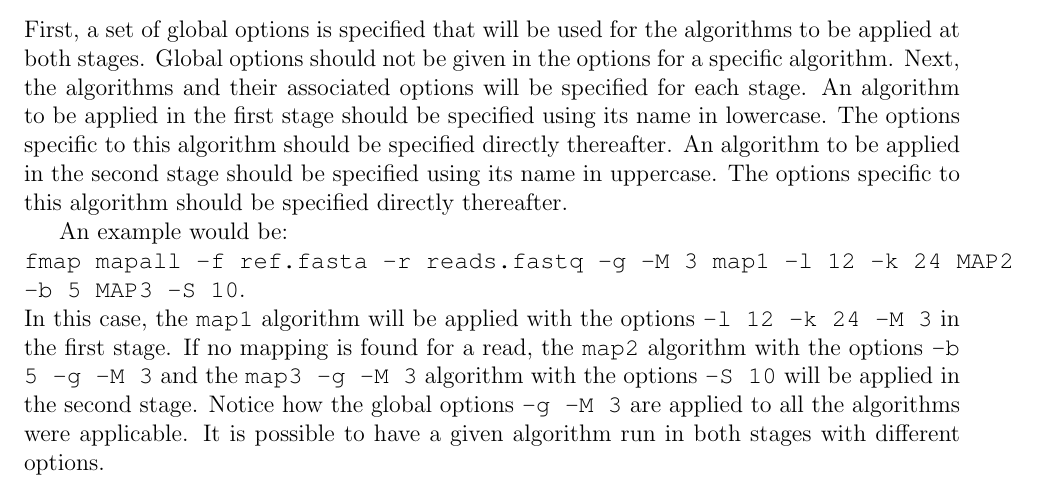
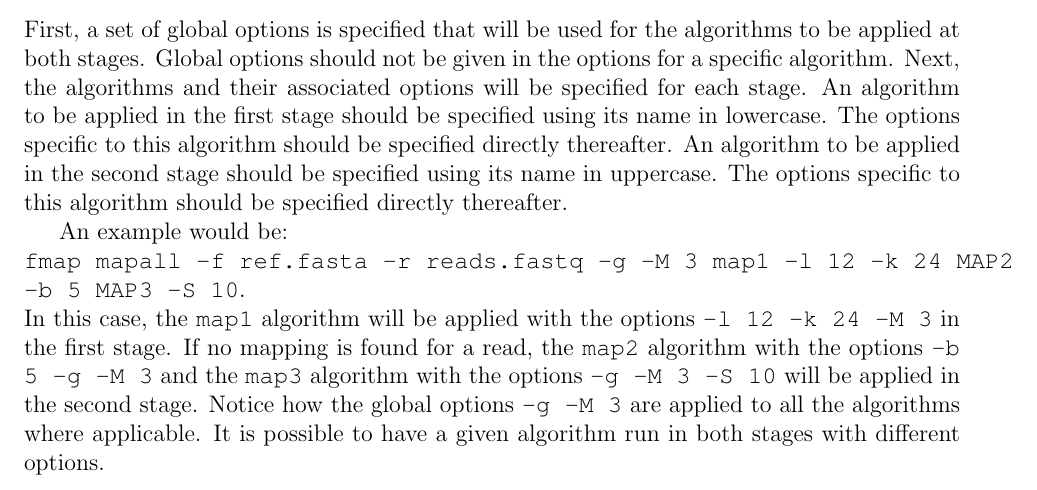
Before and after one commit to iontorrent/TMAP, a LaTeX book (doc/fmap-book.tex): part of page 16 of 21, cut so that both start at the same text. Compiled offline with pdfLaTeX.

Commit message:
* small typos in the manual

```diff
--- a/doc/fmap-book.tex
+++ b/doc/fmap-book.tex
@@ -385,8 +385,8 @@ The options specific to this algorithm should be specified directly thereafter.
 An example would be:\\
 \TT{fmap mapall -f ref.fasta -r reads.fastq -g -M 3 map1 -l 12 -k 24 MAP2 -b 5 MAP3 -S 10}.\\
 In this case, the \TT{map1} algorithm will be applied with the options \TT{-l 12 -k 24 -M 3} in the first stage.
-If no mapping is found for a read, the \TT{map2} algorithm with the options \TT{-b 5 -g -M 3} and the \TT{map3 -g -M 3} algorithm with the options \TT{-S 10} will be applied in the second stage.
-Notice how the global options \TT{-g -M 3} are applied to all the algorithms were applicable.
+If no mapping is found for a read, the \TT{map2} algorithm with the options \TT{-b 5 -g -M 3} and the \TT{map3} algorithm with the options \TT{-g -M 3 -S 10} will be applied in the second stage.
+Notice how the global options \TT{-g -M 3} are applied to all the algorithms where applicable.
 It is possible to have a given algorithm run in both stages with different options.
 
 \chapter{File Formats}
```
Also changed, not shown: doc/fmap-book.pdf.
